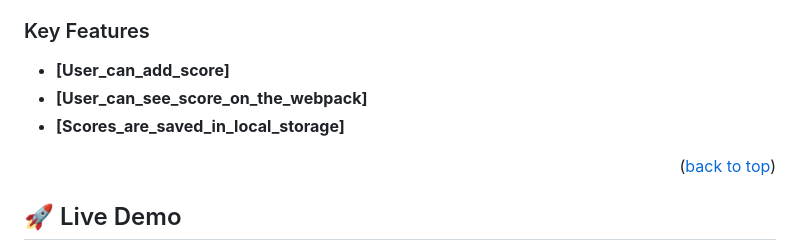
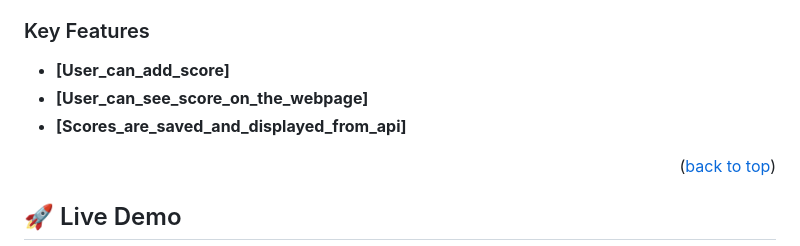
Before and after one commit to CaptainBawa/ScoreTracker, a Markdown page: README.md, the part around the change. GitHub-like rendering.

```diff
--- a/README.md
+++ b/README.md
@@ -63,8 +63,8 @@
 ### Key Features <a name="key-features"></a>
 
 - **[User_can_add_score]**
-- **[User_can_see_score_on_the_webpack]**
-- **[Scores_are_saved_in_local_storage]**
+- **[User_can_see_score_on_the_webpage]**
+- **[Scores_are_saved_and_displayed_from_api]**
 
 <p align="right">(<a href="#readme-top">back to top</a>)</p>
 
```
